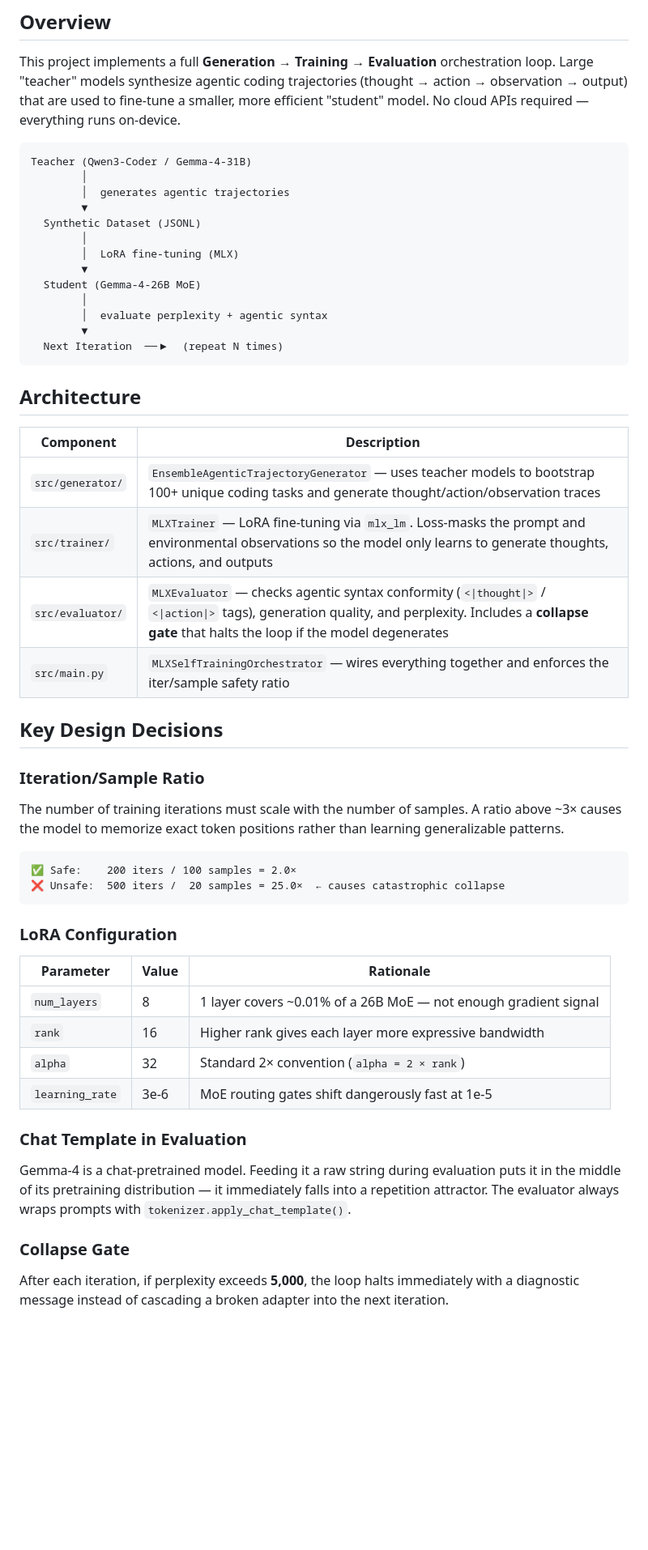
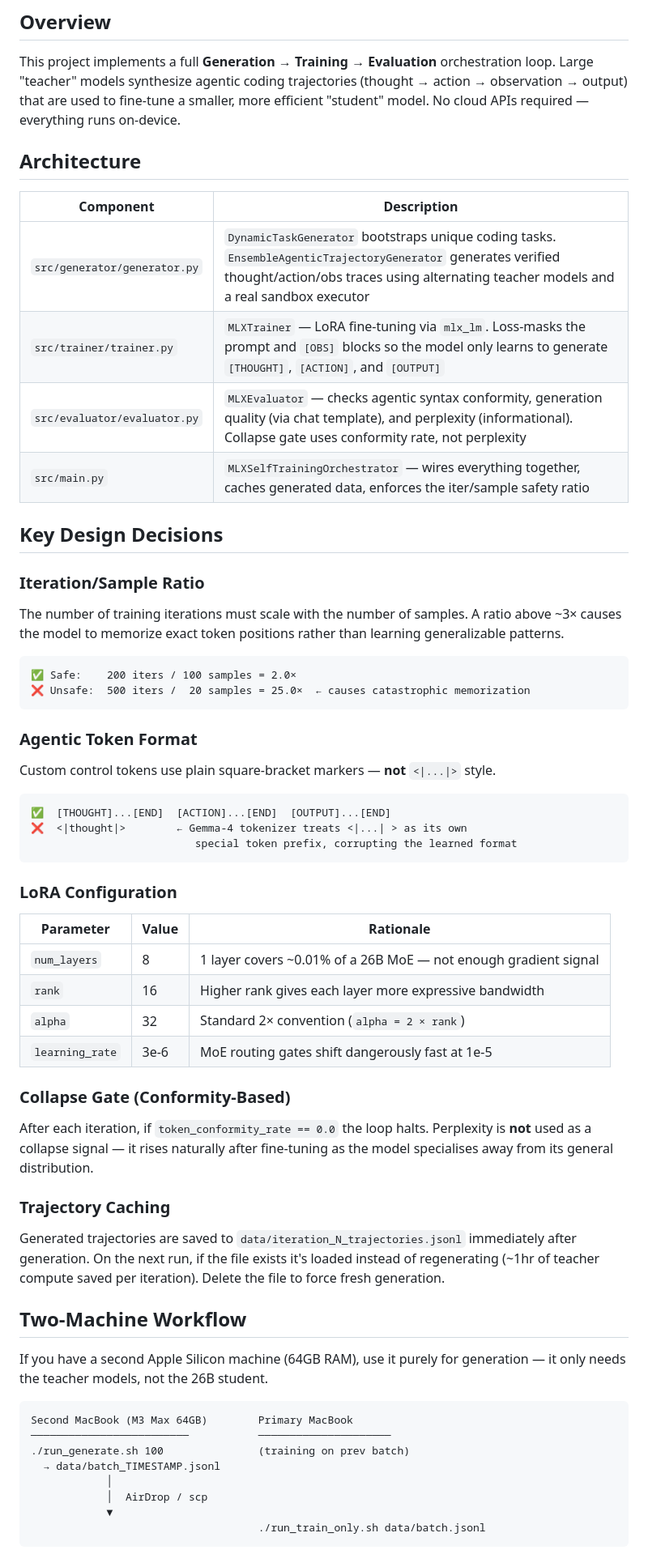
Before and after one commit to True2456/DingoAI, a Markdown page: README.md, the part around one of its changes. Shown at 81% size. GitHub-like rendering; blank space fills up the shorter version.

````diff
--- a/README.md
+++ b/README.md
@@ -6,30 +44,14 @@ An automated **knowledge distillation loop** for Apple Silicon, using teacher mo
 
 This project implements a full **Generation → Training → Evaluation** orchestration loop. Large "teacher" models synthesize agentic coding trajectories (thought → action → observation → output) that are used to fine-tune a smaller, more efficient "student" model. No cloud APIs required — everything runs on-device.
 
-```
-Teacher (Qwen3-Coder / Gemma-4-31B)
-        │
-        │  generates agentic trajectories
-        ▼
-  Synthetic Dataset (JSONL)
-        │
-        │  LoRA fine-tuning (MLX)
-        ▼
-  Student (Gemma-4-26B MoE)
-        │
-        │  evaluate perplexity + agentic syntax
-        ▼
-  Next Iteration  ──▶  (repeat N times)
-```
-
 ## Architecture
 
 | Component | Description |
 |---|---|
-| `src/generator/` | `EnsembleAgenticTrajectoryGenerator` — uses teacher models to bootstrap 100+ unique coding tasks and generate thought/action/observation traces |
-| `src/trainer/` | `MLXTrainer` — LoRA fine-tuning via `mlx_lm`. Loss-masks the prompt and environmental observations so the model only learns to generate thoughts, actions, and outputs |
-| `src/evaluator/` | `MLXEvaluator` — checks agentic syntax conformity (`<\|thought\|>` / `<\|action\|>` tags), generation quality, and perplexity. Includes a **collapse gate** that halts the loop if the model degenerates |
-| `src/main.py` | `MLXSelfTrainingOrchestrator` — wires everything together and enforces the iter/sample safety ratio |
+| `src/generator/generator.py` | `DynamicTaskGenerator` bootstraps unique coding tasks. `EnsembleAgenticTrajectoryGenerator` generates verified thought/action/obs traces using alternating teacher models and a real sandbox executor |
+| `src/trainer/trainer.py` | `MLXTrainer` — LoRA fine-tuning via `mlx_lm`. Loss-masks the prompt and `[OBS]` blocks so the model only learns to generate `[THOUGHT]`, `[ACTION]`, and `[OUTPUT]` |
+| `src/evaluator/evaluator.py` | `MLXEvaluator` — checks agentic syntax conformity, generation quality (via chat template), and perplexity (informational). Collapse gate uses conformity rate, not perplexity |
+| `src/main.py` | `MLXSelfTrainingOrchestrator` — wires everything together, caches generated data, enforces the iter/sample safety ratio |
 
 ## Key Design Decisions
 
@@ -38,7 +60,16 @@ The number of training iterations must scale with the number of samples. A ratio
 
 ```
 ✅ Safe:    200 iters / 100 samples = 2.0×
-❌ Unsafe:  500 iters /  20 samples = 25.0×  ← causes catastrophic collapse
+❌ Unsafe:  500 iters /  20 samples = 25.0×  ← causes catastrophic memorization
+```
+
+### Agentic Token Format
+Custom control tokens use plain square-bracket markers — **not** `<|...|>` style.
+
+```
+✅  [THOUGHT]...[END]  [ACTION]...[END]  [OUTPUT]...[END]
+❌  <|thought|>        ← Gemma-4 tokenizer treats <|...| > as its own
+                          special token prefix, corrupting the learned format
 ```
 
 ### LoRA Configuration
@@ -49,8 +80,24 @@ The number of training iterations must scale with the number of samples. A ratio
 | `alpha` | 32 | Standard 2× convention (`alpha = 2 × rank`) |
 | `learning_rate` | 3e-6 | MoE routing gates shift dangerously fast at 1e-5 |
 
-### Chat Template in Evaluation
-Gemma-4 is a chat-pretrained model. Feeding it a raw string during evaluation puts it in the middle of its pretraining distribution — it immediately falls into a repetition attractor. The evaluator always wraps prompts with `tokenizer.apply_chat_template()`.
+### Collapse Gate (Conformity-Based)
+After each iteration, if `token_conformity_rate == 0.0` the loop halts. Perplexity is **not** used as a collapse signal — it rises naturally after fine-tuning as the model specialises away from its general distribution.
 
-### Collapse Gate
-After each iteration, if perplexity exceeds **5,000**, the loop halts immediately with a diagnostic message instead of cascading a broken adapter into the next iteration.
+### Trajectory Caching
+Generated trajectories are saved to `data/iteration_N_trajectories.jsonl` immediately after generation. On the next run, if the file exists it's loaded instead of regenerating (~1hr of teacher compute saved per iteration). Delete the file to force fresh generation.
+
+## Two-Machine Workflow
+
+If you have a second Apple Silicon machine (64GB RAM), use it purely for generation — it only needs the teacher models, not the 26B student.
+
+```
+Second MacBook (M3 Max 64GB)        Primary MacBook
+─────────────────────────           ─────────────────────
+./run_generate.sh 100               (training on prev batch)
+  → data/batch_TIMESTAMP.jsonl
+            │
+            │  AirDrop / scp
+            ▼
+                                    ./run_train_only.sh data/batch.jsonl
+```
+
````
Also changed, not shown: other parts of README.md (+72 -19 lines).
